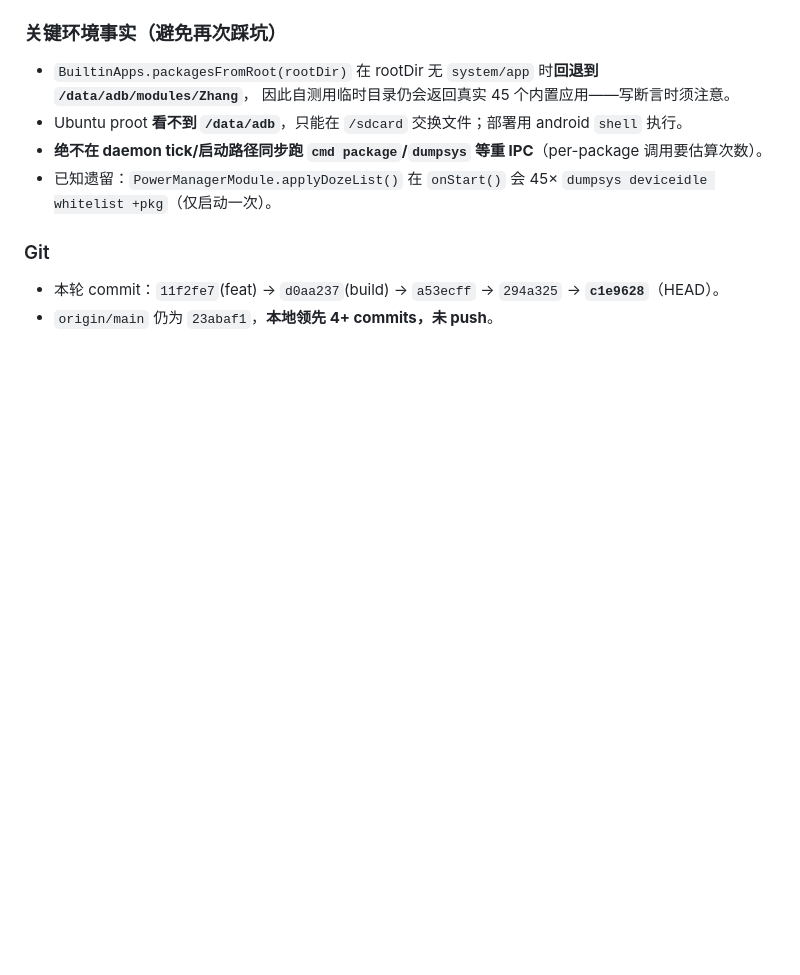
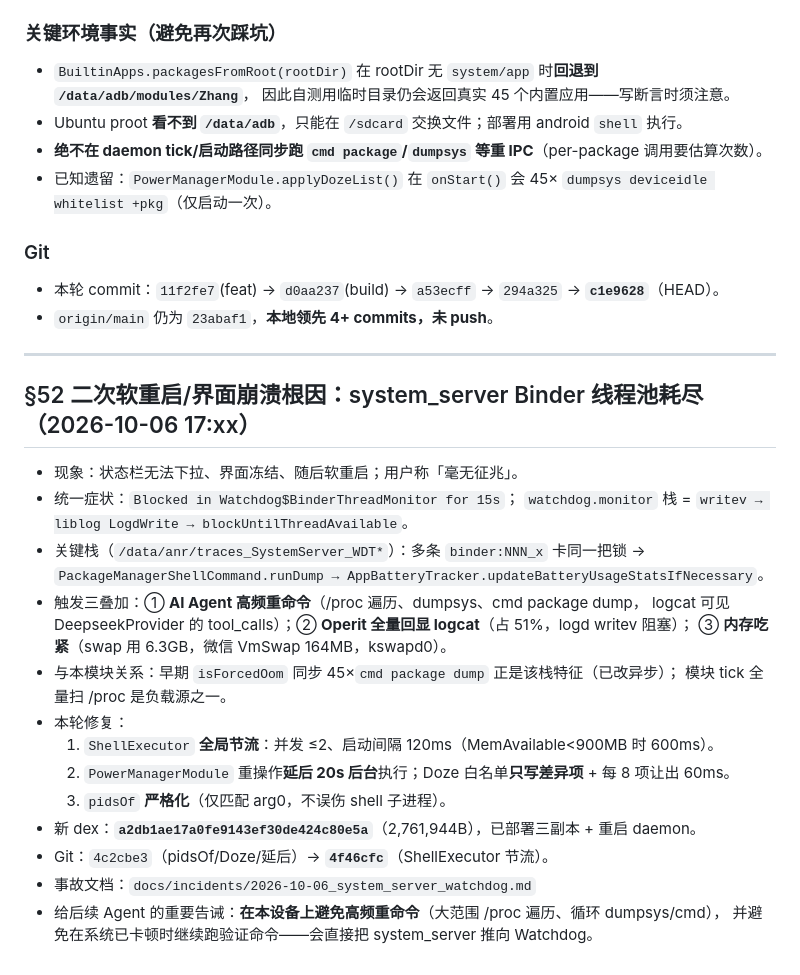
Before and after one commit to FairyXH/ZhangSystemDex, a Markdown page: docs/AGENT_CONTEXT.md, the part around the change. GitHub-like rendering; blank space fills up the shorter version.

Commit message:
docs: 记录二次软重启根因(system_server Binder 池耗尽)与模块侧防护

```diff
--- a/docs/AGENT_CONTEXT.md
+++ b/docs/AGENT_CONTEXT.md
@@ -1913,3 +1913,26 @@ APK 内 so 是 `Defl:N` 完全正常。
 ### Git
 - 本轮 commit：`11f2fe7`(feat) → `d0aa237`(build) → `a53ecff` → `294a325` → **`c1e9628`**（HEAD）。
 - `origin/main` 仍为 `23abaf1`，**本地领先 4+ commits，未 push**。
+---
+
+## §52 二次软重启/界面崩溃根因：system_server Binder 线程池耗尽（2026-10-06 17:xx）
+
+- 现象：状态栏无法下拉、界面冻结、随后软重启；用户称「毫无征兆」。
+- 统一症状：`Blocked in Watchdog$BinderThreadMonitor for 15s`；
+  `watchdog.monitor` 栈 = `writev → liblog LogdWrite → blockUntilThreadAvailable`。
+- 关键栈（`/data/anr/traces_SystemServer_WDT*`）：多条 `binder:NNN_x` 卡同一把锁
+  → `PackageManagerShellCommand.runDump → AppBatteryTracker.updateBatteryUsageStatsIfNecessary`。
+- 触发三叠加：① **AI Agent 高频重命令**（/proc 遍历、dumpsys、cmd package dump，
+  logcat 可见 DeepseekProvider 的 tool_calls）；② **Operit 全量回显 logcat**（占 51%，logd writev 阻塞）；
+  ③ **内存吃紧**（swap 用 6.3GB，微信 VmSwap 164MB，kswapd0）。
+- 与本模块关系：早期 `isForcedOom` 同步 45×`cmd package dump` 正是该栈特征（已改异步）；
+  模块 tick 全量扫 /proc 是负载源之一。
+- 本轮修复：
+  1. `ShellExecutor` **全局节流**：并发 ≤2、启动间隔 120ms（MemAvailable<900MB 时 600ms）。
+  2. `PowerManagerModule` 重操作**延后 20s 后台**执行；Doze 白名单**只写差异项** + 每 8 项让出 60ms。
+  3. `pidsOf` **严格化**（仅匹配 arg0，不误伤 shell 子进程）。
+- 新 dex：**`a2db1ae17a0fe9143ef30de424c80e5a`**（2,761,944B），已部署三副本 + 重启 daemon。
+- Git：`4c2cbe3`（pidsOf/Doze/延后）→ **`4f46cfc`**（ShellExecutor 节流）。
+- 事故文档：`docs/incidents/2026-10-06_system_server_watchdog.md`
+- 给后续 Agent 的重要告诫：**在本设备上避免高频重命令**（大范围 /proc 遍历、循环 dumpsys/cmd），
+  并避免在系统已卡顿时继续跑验证命令——会直接把 system_server 推向 Watchdog。
```
Also changed, not shown: docs/incidents/2026-10-06_system_server_watchdog.md (added, +94 -0 lines).
